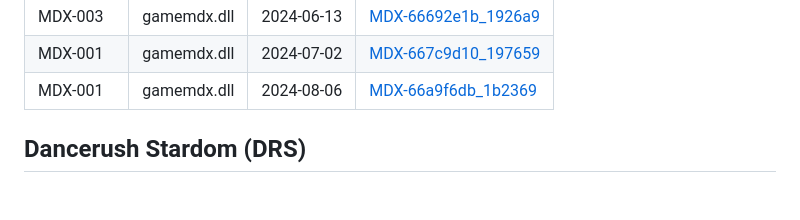
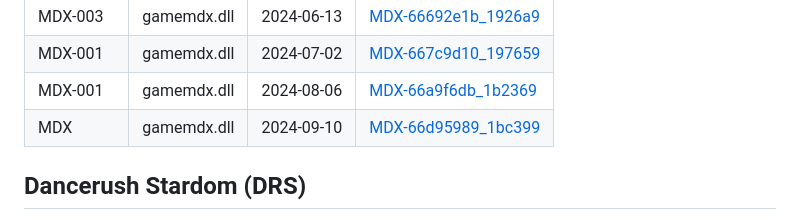
Before and after one commit to two-torial/sp2xpatcher, a Markdown page: SUPPORTED.md, the part around the change. Rendered like a GitHub page; folded sections open; blank space fills up the shorter version.

Commit message:
ddrworld: add 0910

```diff
--- a/SUPPORTED.md
+++ b/SUPPORTED.md
@@ -298,6 +298,7 @@ Patches for which we don't know the corresponding game version.
 | MDX-003 | gamemdx.dll | 2024-06-13 | [MDX-66692e1b_1926a9](patches/MDX-66692e1b_1926a9.json) |
 | MDX-001 | gamemdx.dll | 2024-07-02 | [MDX-667c9d10_197659](patches/MDX-667c9d10_197659.json) |
 | MDX-001 | gamemdx.dll | 2024-08-06 | [MDX-66a9f6db_1b2369](patches/MDX-66a9f6db_1b2369.json) |
+| MDX | gamemdx.dll | 2024-09-10 | [MDX-66d95989_1bc399](patches/MDX-66d95989_1bc399.json) |
 </details>
 
 ## Dancerush Stardom (DRS)
```
